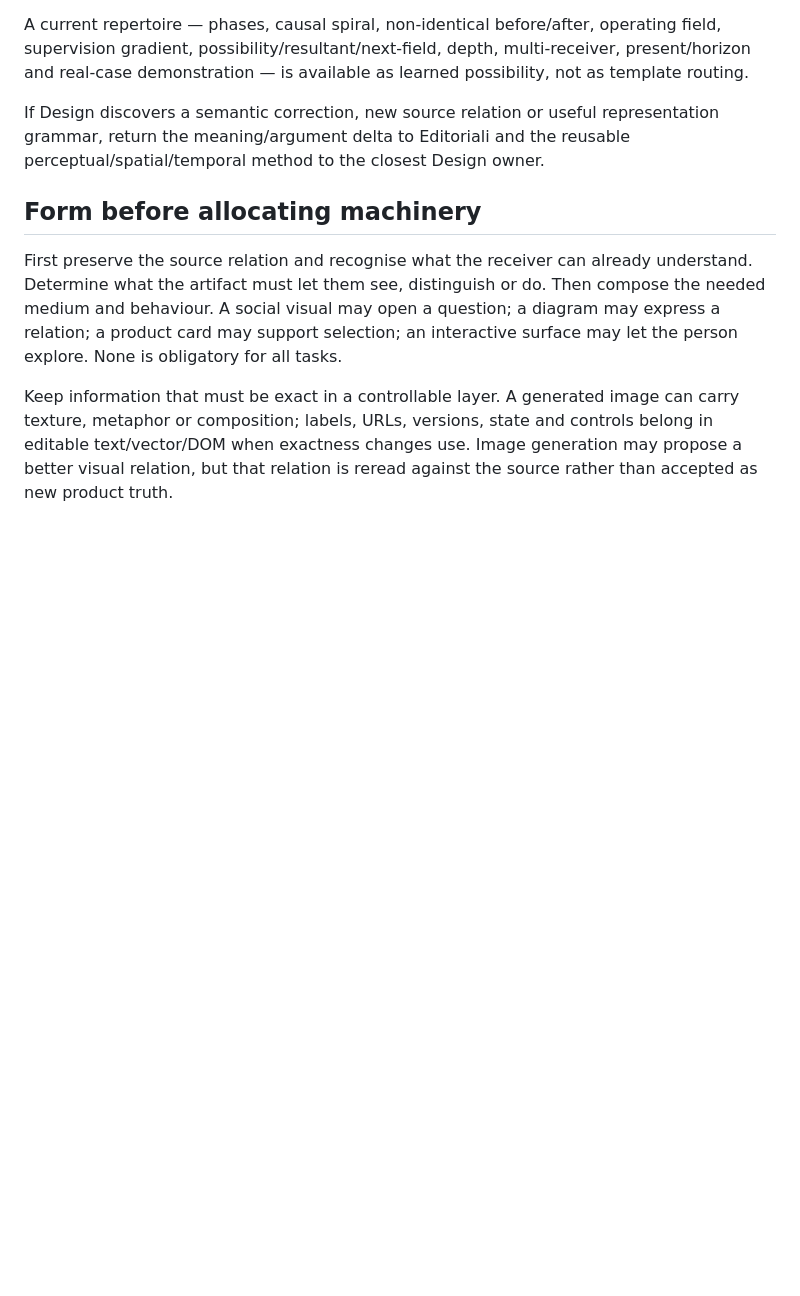
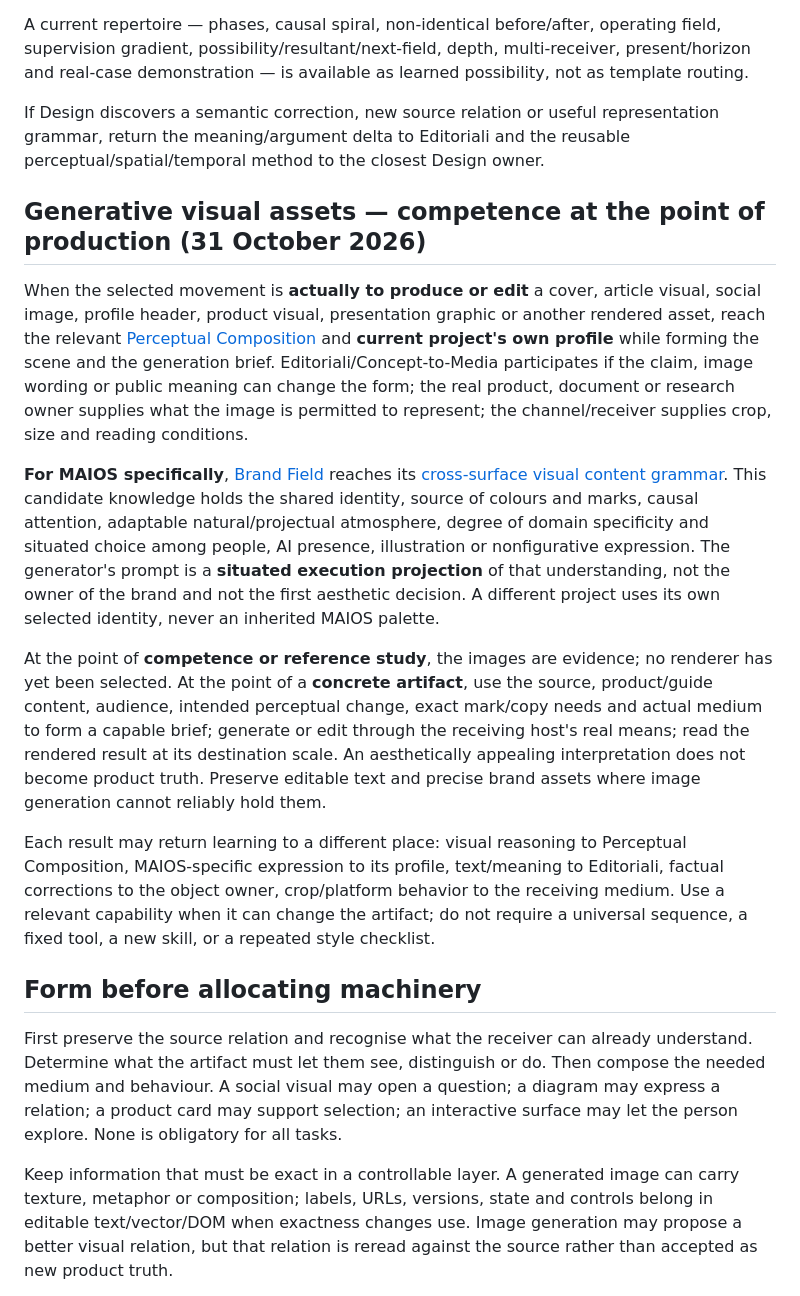
Before and after one commit to GrazianoGuiducci/d-nd-ux-ai-seed, a Markdown page: DESIGN_KERNEL.md, the part around the change. GitHub-like rendering; blank space fills up the shorter version.

Commit message:
design: connect MAIOS profile and generative visual work at production entry

```diff
--- a/DESIGN_KERNEL.md
+++ b/DESIGN_KERNEL.md
@@ -183,6 +183,16 @@ If Design discovers a semantic correction, new source relation or useful
 representation grammar, return the meaning/argument delta to Editoriali and the
 reusable perceptual/spatial/temporal method to the closest Design owner.
 
+## Generative visual assets — competence at the point of production (31 October 2026)
+
+When the selected movement is **actually to produce or edit** a cover, article visual, social image, profile header, product visual, presentation graphic or another rendered asset, reach the relevant [Perceptual Composition](design/skills/perceptual-composition/SKILL.md) and **current project's own profile** while forming the scene and the generation brief. Editoriali/Concept-to-Media participates if the claim, image wording or public meaning can change the form; the real product, document or research owner supplies what the image is permitted to represent; the channel/receiver supplies crop, size and reading conditions.
+
+**For MAIOS specifically**, [Brand Field](design/profiles/maios/BRAND_FIELD.md) reaches its [cross-surface visual content grammar](design/profiles/maios/VISUAL_CONTENT_GRAMMAR.md). This candidate knowledge holds the shared identity, source of colours and marks, causal attention, adaptable natural/projectual atmosphere, degree of domain specificity and situated choice among people, AI presence, illustration or nonfigurative expression. The generator's prompt is a **situated execution projection** of that understanding, not the owner of the brand and not the first aesthetic decision. A different project uses its own selected identity, never an inherited MAIOS palette.
+
+At the point of **competence or reference study**, the images are evidence; no renderer has yet been selected. At the point of a **concrete artifact**, use the source, product/guide content, audience, intended perceptual change, exact mark/copy needs and actual medium to form a capable brief; generate or edit through the receiving host's real means; read the rendered result at its destination scale. An aesthetically appealing interpretation does not become product truth. Preserve editable text and precise brand assets where image generation cannot reliably hold them.
+
+Each result may return learning to a different place: visual reasoning to Perceptual Composition, MAIOS-specific expression to its profile, text/meaning to Editoriali, factual corrections to the object owner, crop/platform behavior to the receiving medium. Use a relevant capability when it can change the artifact; do not require a universal sequence, a fixed tool, a new skill, or a repeated style checklist.
+
 ## Form before allocating machinery
 
 First preserve the source relation and recognise what the receiver can already
```
